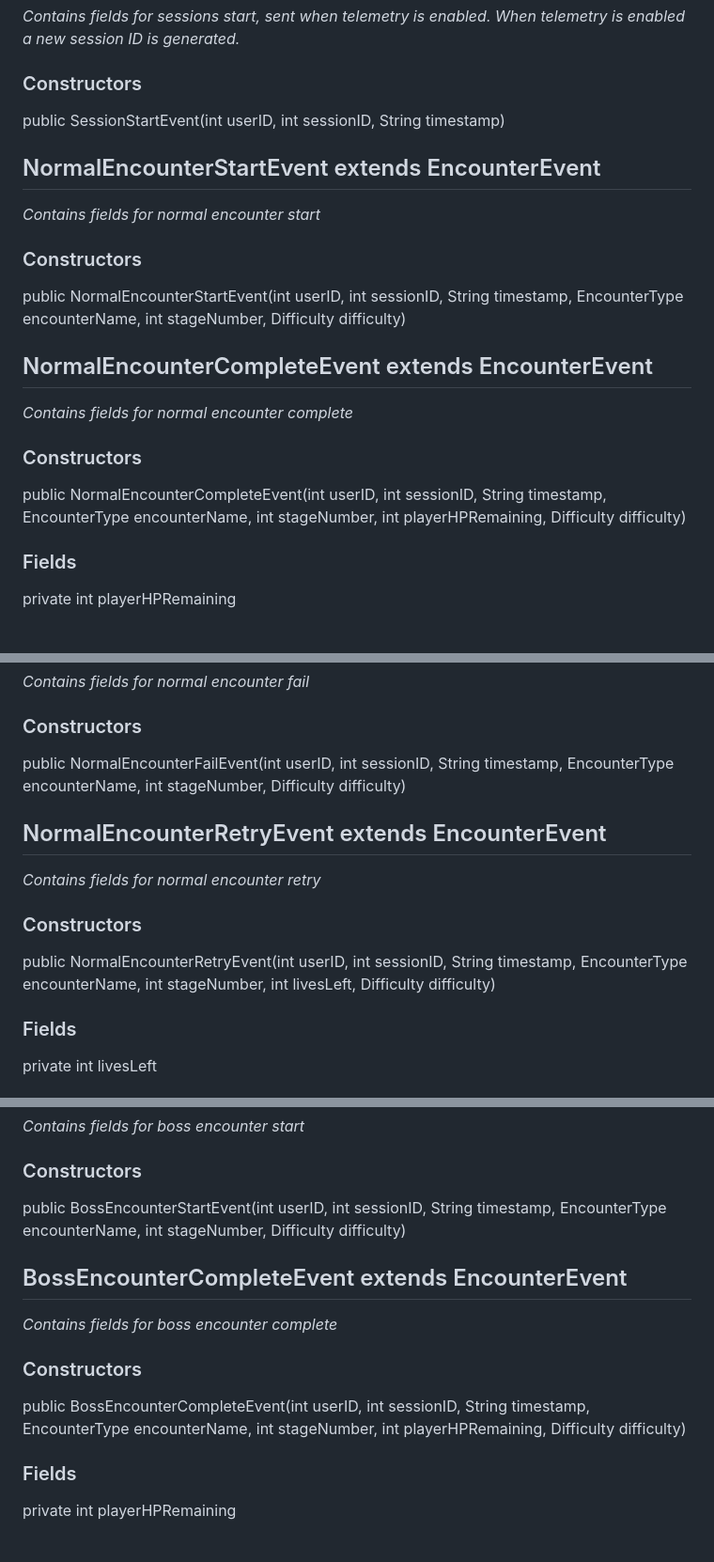
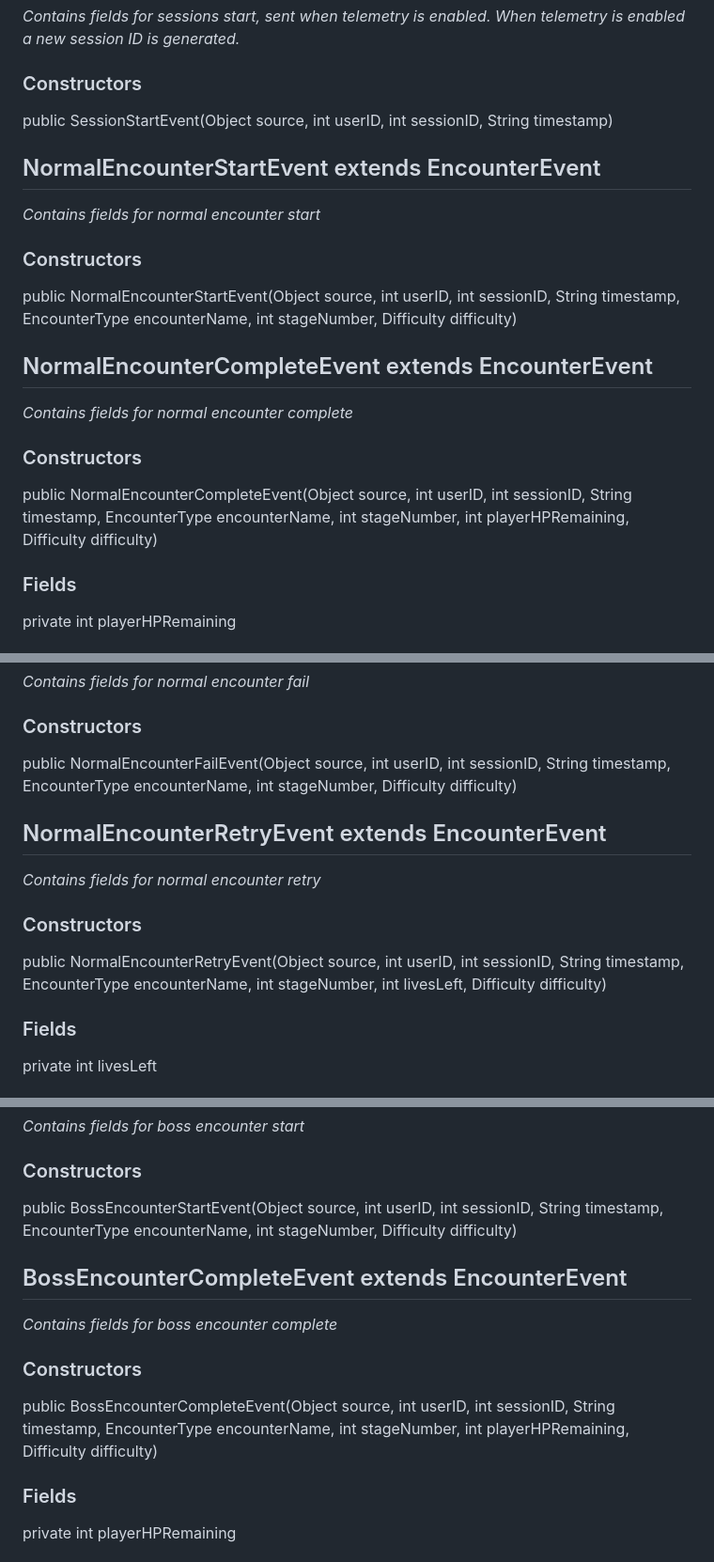
Before and after one commit to AtlasICL/com2020, a Markdown page: meetings/Java App Interface Specification.md, 3 parts joined by grey strips. Shown at 94% size. Drawn GitHub-style.

Commit message:
added source to telemetry events as required by java spec. Source information is unused outside the java application and will not be stored in the database.

```diff
--- a/meetings/Java App Interface Specification.md
+++ b/meetings/Java App Interface Specification.md
@@ -193,16 +193,16 @@ public Difficulty getDifficulty()
 ## SessionStartEvent extends TelemetryEvent
 *Contains fields for sessions start, sent when telemetry is enabled. When telemetry is enabled a new session ID is generated.*
 ### Constructors
-public SessionStartEvent(int userID, int sessionID, String timestamp)
+public SessionStartEvent(Object source, int userID, int sessionID, String timestamp)
 ## NormalEncounterStartEvent extends EncounterEvent
 *Contains fields for normal encounter start*
 ### Constructors
-public NormalEncounterStartEvent(int userID, int sessionID, String timestamp, EncounterType encounterName, int stageNumber, Difficulty difficulty)
+public NormalEncounterStartEvent(Object source, int userID, int sessionID, String timestamp, EncounterType encounterName, int stageNumber, Difficulty difficulty)
 
 ## NormalEncounterCompleteEvent extends EncounterEvent
 *Contains fields for normal encounter complete*
 ### Constructors
-public NormalEncounterCompleteEvent(int userID, int sessionID, String timestamp, EncounterType encounterName, int stageNumber, int playerHPRemaining, Difficulty difficulty)
+public NormalEncounterCompleteEvent(Object source, int userID, int sessionID, String timestamp, EncounterType encounterName, int stageNumber, int playerHPRemaining, Difficulty difficulty)
 ### Fields
 private int playerHPRemaining
 ### Methods
@@ -211,12 +211,12 @@ public int getPlayerHPRemaining()
 ## NormalEncounterFailEvent extends EncounterEvent
 *Contains fields for normal encounter fail*
 ### Constructors
-public NormalEncounterFailEvent(int userID, int sessionID, String timestamp, EncounterType encounterName, int stageNumber, Difficulty difficulty)
+public NormalEncounterFailEvent(Object source, int userID, int sessionID, String timestamp, EncounterType encounterName, int stageNumber, Difficulty difficulty)
 
 ## NormalEncounterRetryEvent extends EncounterEvent
 *Contains fields for normal encounter retry*
 ### Constructors
-public NormalEncounterRetryEvent(int userID, int sessionID, String timestamp, EncounterType encounterName, int stageNumber, int livesLeft, Difficulty difficulty)
+public NormalEncounterRetryEvent(Object source, int userID, int sessionID, String timestamp, EncounterType encounterName, int stageNumber, int livesLeft, Difficulty difficulty)
 ### Fields
 private int livesLeft
 ### Methods
@@ -224,12 +224,12 @@ public int getLivesLeft()
 ## BossEncounterStartEvent extends EncounterEvent
 *Contains fields for boss encounter start*
 ### Constructors
-public BossEncounterStartEvent(int userID, int sessionID, String timestamp, EncounterType encounterName, int stageNumber, Difficulty difficulty)
+public BossEncounterStartEvent(Object source, int userID, int sessionID, String timestamp, EncounterType encounterName, int stageNumber, Difficulty difficulty)
 
 ## BossEncounterCompleteEvent extends EncounterEvent
 *Contains fields for boss encounter complete*
 ### Constructors
-public BossEncounterCompleteEvent(int userID, int sessionID, String timestamp, EncounterType encounterName, int stageNumber, int playerHPRemaining, Difficulty difficulty)
+public BossEncounterCompleteEvent(Object source, int userID, int sessionID, String timestamp, EncounterType encounterName, int stageNumber, int playerHPRemaining, Difficulty difficulty)
 ### Fields
 private int playerHPRemaining
 ### Methods
```
Also changed, not shown: other parts of meetings/Java App Interface Specification.md (+9 -9 lines).
